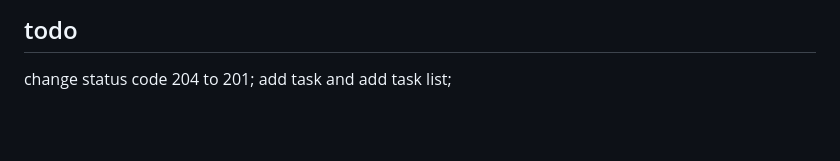
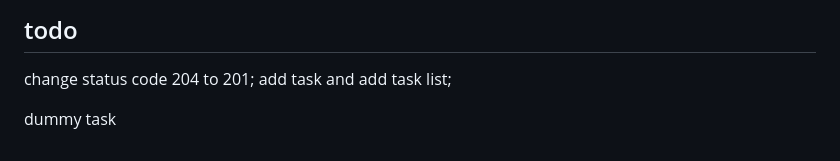
Before and after one commit to bittukumarthakur/todo-bittukumarthakur, a Markdown page: todo.md, the part around the change. Drawn GitHub-style; blank space fills up the shorter version.

Commit message:
fix:  add dummy task to trigger work flow

```diff
--- a/todo.md
+++ b/todo.md
@@ -213,3 +213,5 @@ taskListDetails: [
 
 ## todo
 change status code 204 to 201; add task and add task list;
+
+dummy task
```
